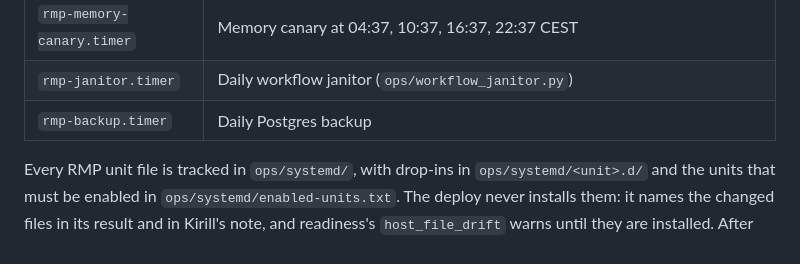
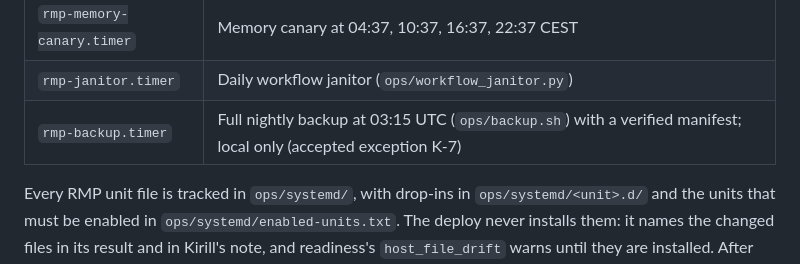
Before and after one commit to Hyper-AI-Lab/openclaw-jev, a Markdown page: ARCHITECTURE.md, the part around the change. Rendered like a GitHub page.

```diff
--- a/ARCHITECTURE.md
+++ b/ARCHITECTURE.md
@@ -108,7 +108,7 @@ Aura is a **three-layer system** on one machine:
 | `rmp-code-watch` | Restarts `rmp-api` + `rmp-worker` on `app/*.py` or `worker.py` changes, only once no user task is active |
 | `rmp-memory-canary.timer` | Memory canary at 04:37, 10:37, 16:37, 22:37 CEST |
 | `rmp-janitor.timer` | Daily workflow janitor (`ops/workflow_janitor.py`) |
-| `rmp-backup.timer` | Daily Postgres backup |
+| `rmp-backup.timer` | Full nightly backup at 03:15 UTC (`ops/backup.sh`) with a verified manifest; local only (accepted exception K-7) |
 
 Every RMP unit file is tracked in `ops/systemd/`, with drop-ins in `ops/systemd/<unit>.d/` and the units that must be enabled in `ops/systemd/enabled-units.txt`. The deploy never installs them: it names the changed files in its result and in Kirill's note, and readiness's `host_file_drift` warns until they are installed. After the deploy, an operator reviews each new or changed file's diff and the commit that brought it, and gets Kirill's explicit OK first for a unit change that does not come from a reviewed programme PR. The operator then runs the command below, a dry run that prints the commit it planned from on a `head:` line and lists the new and changed files, host-only units and units to enable, and runs it again with `--apply --head <sha>` appended in an idle window, `<sha>` being that `head:` line's commit. `--apply` refuses unless `HEAD` is still that commit, and while the checkout has a git replace ref, a user task is active or the code-reload lock is held. It installs that commit's bytes, backs up every file it replaces, runs one `daemon-reload`, enables the listed units that are not enabled and prints a `rollback:` line, after a failed step too. It never starts, restarts, disables or deletes a unit: the operator starts each unit on a `start:` line in an idle window.
 
```
Also changed, not shown: docs/runbooks/backup-restore.md (+34 -7 lines).
